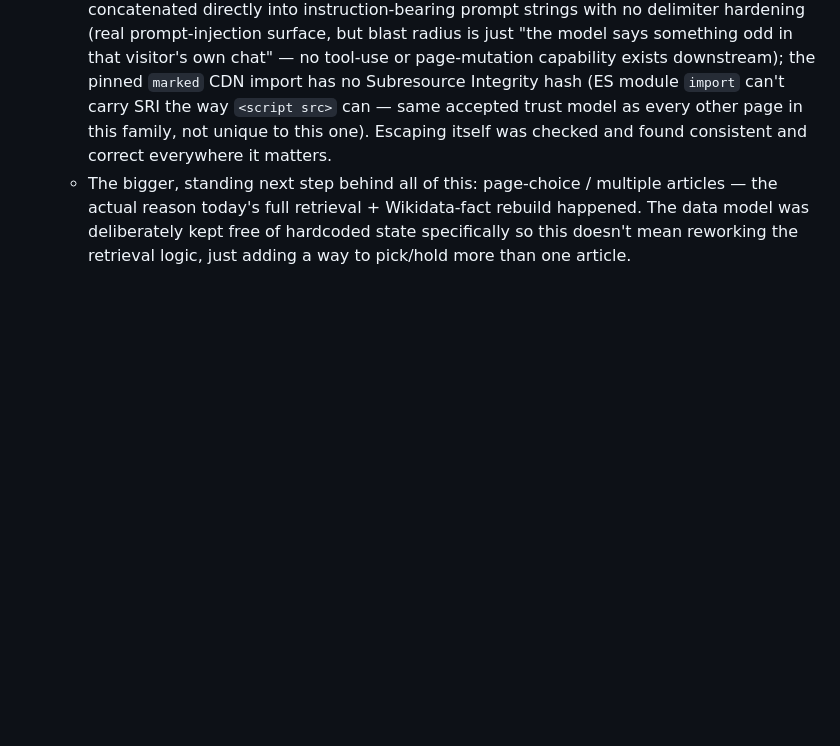
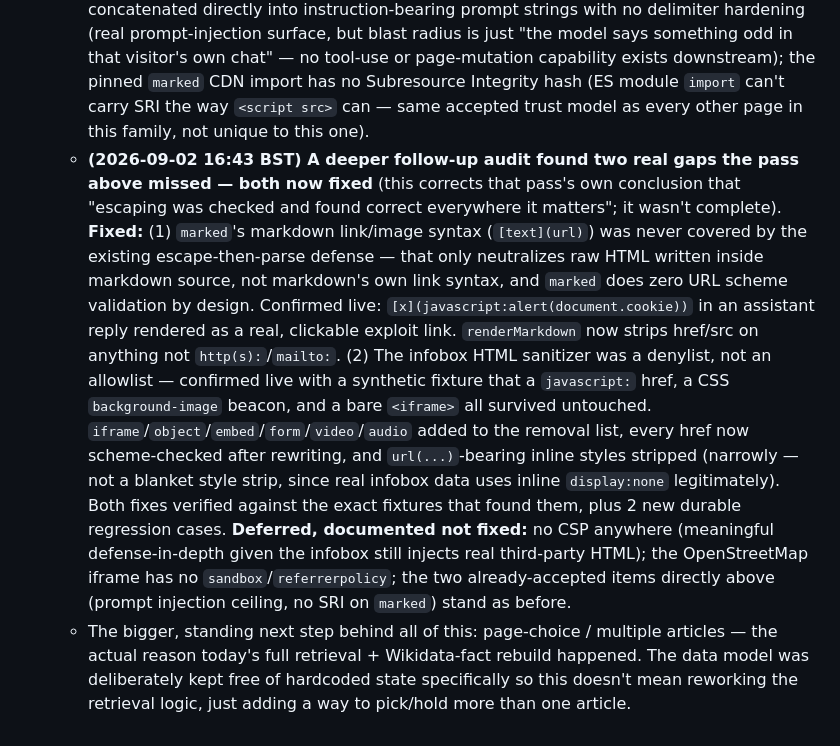
Before and after one commit to nlade-core/pages-lab-ai, a Markdown page: README.md, the part around the change. GitHub-like rendering; blank space fills up the shorter version.

Commit message:
README: document the security audit and the 2 fixes shipped (commit 3c765ca)
Corrects the earlier security pass's own conclusion that escaping was
"checked and found correct everywhere it matters" -- it wasn't complete,
markdown's own link syntax wasn't considered. Deferred items (CSP, iframe
sandbox/referrerpolicy) documented for later, not silently dropped.

Co-Authored-By: Claude Sonnet 5 <noreply@anthropic.com>

```diff
--- a/README.md
+++ b/README.md
@@ -430,8 +430,23 @@ CPU-only Python can't give it.
     surface, but blast radius is just "the model says something odd in that visitor's own chat" — no
     tool-use or page-mutation capability exists downstream); the pinned `marked` CDN import has no
     Subresource Integrity hash (ES module `import` can't carry SRI the way `<script src>` can — same
-    accepted trust model as every other page in this family, not unique to this one). Escaping itself was
-    checked and found consistent and correct everywhere it matters.
+    accepted trust model as every other page in this family, not unique to this one).
+  - **(2026-09-02 16:43 BST) A deeper follow-up audit found two real gaps the pass above missed — both now
+    fixed** (this corrects that pass's own conclusion that "escaping was checked and found correct
+    everywhere it matters"; it wasn't complete). **Fixed:** (1) `marked`'s markdown link/image syntax
+    (`[text](url)`) was never covered by the existing escape-then-parse defense — that only neutralizes raw
+    HTML written inside markdown source, not markdown's own link syntax, and `marked` does zero URL scheme
+    validation by design. Confirmed live: `[x](javascript:alert(document.cookie))` in an assistant reply
+    rendered as a real, clickable exploit link. `renderMarkdown` now strips href/src on anything not
+    `http(s):`/`mailto:`. (2) The infobox HTML sanitizer was a denylist, not an allowlist — confirmed live
+    with a synthetic fixture that a `javascript:` href, a CSS `background-image` beacon, and a bare
+    `<iframe>` all survived untouched. `iframe`/`object`/`embed`/`form`/`video`/`audio` added to the removal
+    list, every href now scheme-checked after rewriting, and `url(...)`-bearing inline styles stripped
+    (narrowly — not a blanket style strip, since real infobox data uses inline `display:none` legitimately).
+    Both fixes verified against the exact fixtures that found them, plus 2 new durable regression cases.
+    **Deferred, documented not fixed:** no CSP anywhere (meaningful defense-in-depth given the infobox
+    still injects real third-party HTML); the OpenStreetMap iframe has no `sandbox`/`referrerpolicy`; the two
+    already-accepted items directly above (prompt injection ceiling, no SRI on `marked`) stand as before.
   - The bigger, standing next step behind all of this: page-choice / multiple articles — the actual reason
     today's full retrieval + Wikidata-fact rebuild happened. The data model was deliberately kept free of
     hardcoded state specifically so this doesn't mean reworking the retrieval logic, just adding a way to
```
